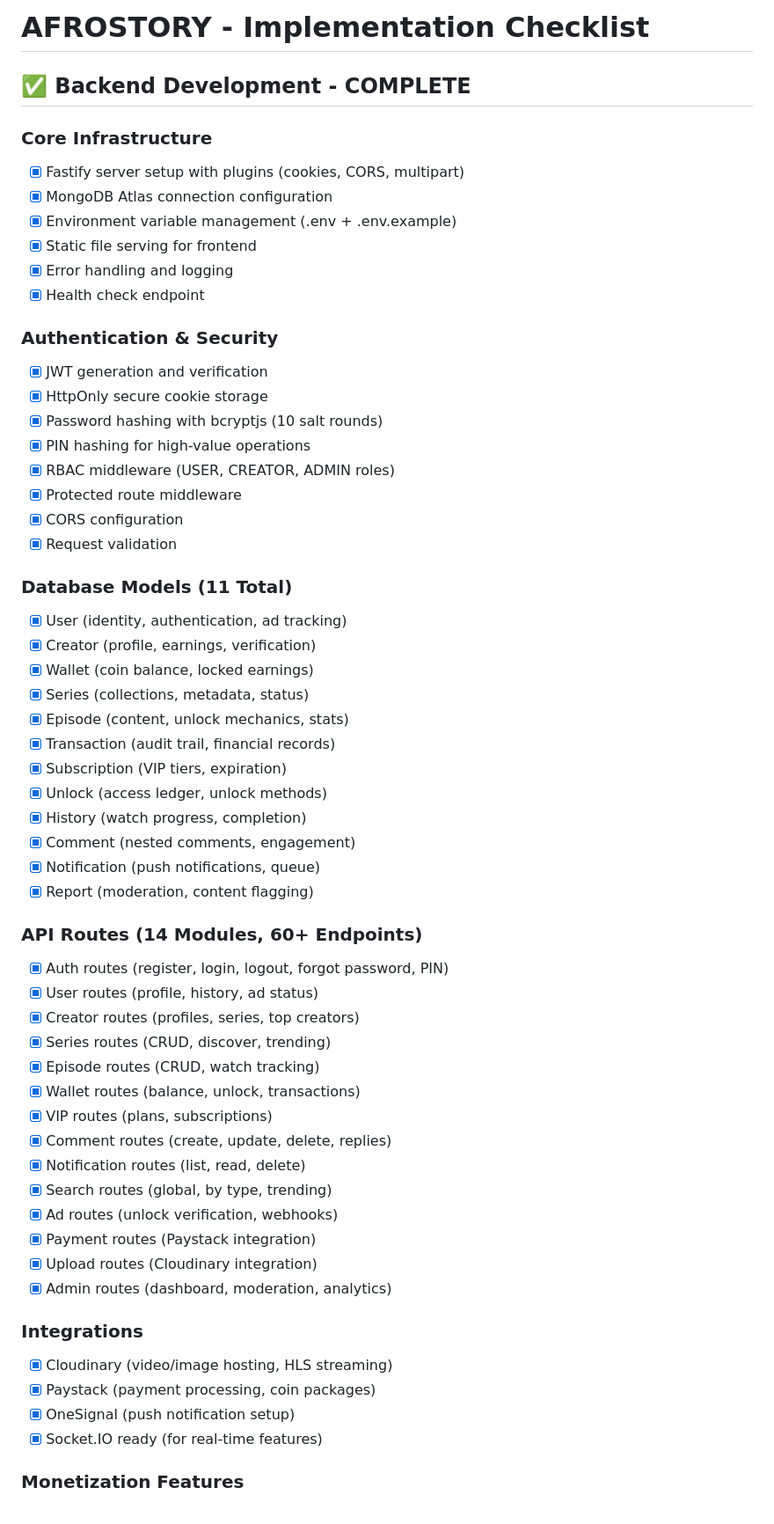
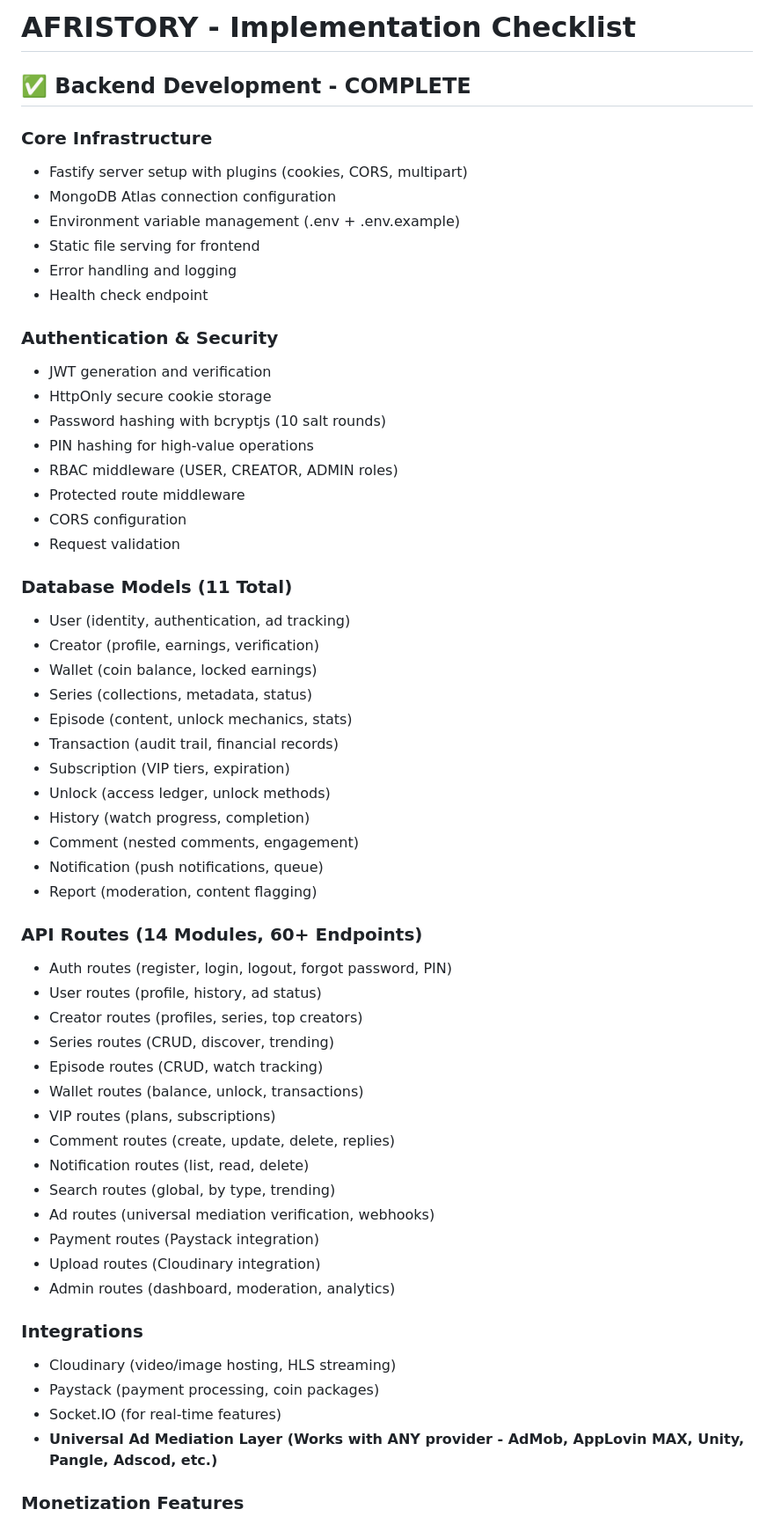
Before and after one commit to NATER0566/AFRISTORY, a Markdown page: IMPLEMENTATION_CHECKLIST.md, the part around one of its changes. Shown at 88% size. Rendered like a GitHub page.

```diff
--- a/IMPLEMENTATION_CHECKLIST.md
+++ b/IMPLEMENTATION_CHECKLIST.md
@@ -1,59 +1,59 @@
-# AFROSTORY - Implementation Checklist
+# AFRISTORY - Implementation Checklist
 
 ## ✅ Backend Development - COMPLETE
 
 ### Core Infrastructure
-- [x] Fastify server setup with plugins (cookies, CORS, multipart)
-- [x] MongoDB Atlas connection configuration
-- [x] Environment variable management (.env + .env.example)
-- [x] Static file serving for frontend
-- [x] Error handling and logging
-- [x] Health check endpoint
+- Fastify server setup with plugins (cookies, CORS, multipart)
+- MongoDB Atlas connection configuration
+- Environment variable management (.env + .env.example)
+- Static file serving for frontend
+- Error handling and logging
+- Health check endpoint
 
 ### Authentication & Security
-- [x] JWT generation and verification
-- [x] HttpOnly secure cookie storage
-- [x] Password hashing with bcryptjs (10 salt rounds)
-- [x] PIN hashing for high-value operations
-- [x] RBAC middleware (USER, CREATOR, ADMIN roles)
-- [x] Protected route middleware
-- [x] CORS configuration
-- [x] Request validation
+- JWT generation and verification
+- HttpOnly secure cookie storage
+- Password hashing with bcryptjs (10 salt rounds)
+- PIN hashing for high-value operations
+- RBAC middleware (USER, CREATOR, ADMIN roles)
+- Protected route middleware
+- CORS configuration
+- Request validation
 
 ### Database Models (11 Total)
-- [x] User (identity, authentication, ad tracking)
-- [x] Creator (profile, earnings, verification)
-- [x] Wallet (coin balance, locked earnings)
-- [x] Series (collections, metadata, status)
-- [x] Episode (content, unlock mechanics, stats)
-- [x] Transaction (audit trail, financial records)
-- [x] Subscription (VIP tiers, expiration)
-- [x] Unlock (access ledger, unlock methods)
-- [x] History (watch progress, completion)
-- [x] Comment (nested comments, engagement)
-- [x] Notification (push notifications, queue)
-- [x] Report (moderation, content flagging)
+- User (identity, authentication, ad tracking)
+- Creator (profile, earnings, verification)
+- Wallet (coin balance, locked earnings)
+- Series (collections, metadata, status)
+- Episode (content, unlock mechanics, stats)
+- Transaction (audit trail, financial records)
+- Subscription (VIP tiers, expiration)
+- Unlock (access ledger, unlock methods)
+- History (watch progress, completion)
+- Comment (nested comments, engagement)
+- Notification (push notifications, queue)
+- Report (moderation, content flagging)
 
 ### API Routes (14 Modules, 60+ Endpoints)
-- [x] Auth routes (register, login, logout, forgot password, PIN)
-- [x] User routes (profile, history, ad status)
-- [x] Creator routes (profiles, series, top creators)
-- [x] Series routes (CRUD, discover, trending)
-- [x] Episode routes (CRUD, watch tracking)
-- [x] Wallet routes (balance, unlock, transactions)
-- [x] VIP routes (plans, subscriptions)
-- [x] Comment routes (create, update, delete, replies)
-- [x] Notification routes (list, read, delete)
-- [x] Search routes (global, by type, trending)
-- [x] Ad routes (unlock verification, webhooks)
-- [x] Payment routes (Paystack integration)
-- [x] Upload routes (Cloudinary integration)
-- [x] Admin routes (dashboard, moderation, analytics)
+- Auth routes (register, login, logout, forgot password, PIN)
+- User routes (profile, history, ad status)
+- Creator routes (profiles, series, top creators)
+- Series routes (CRUD, discover, trending)
+- Episode routes (CRUD, watch tracking)
+- Wallet routes (balance, unlock, transactions)
+- VIP routes (plans, subscriptions)
+- Comment routes (create, update, delete, replies)
+- Notification routes (list, read, delete)
+- Search routes (global, by type, trending)
+- Ad routes (universal mediation verification, webhooks)
+- Payment routes (Paystack integration)
+- Upload routes (Cloudinary integration)
+- Admin routes (dashboard, moderation, analytics)
 
 ### Integrations
-- [x] Cloudinary (video/image hosting, HLS streaming)
-- [x] Paystack (payment processing, coin packages)
-- [x] OneSignal (push notification setup)
-- [x] Socket.IO ready (for real-time features)
+- Cloudinary (video/image hosting, HLS streaming)
+- Paystack (payment processing, coin packages)
+- Socket.IO (for real-time features)
+- **Universal Ad Mediation Layer (Works with ANY provider - AdMob, AppLovin MAX, Unity, Pangle, Adscod, etc.)**
 
 ### Monetization Features
```
Also changed, not shown: other parts of IMPLEMENTATION_CHECKLIST.md (+161 -302 lines).
